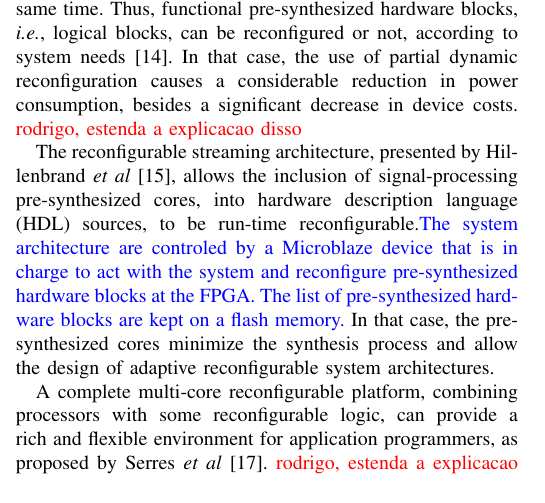
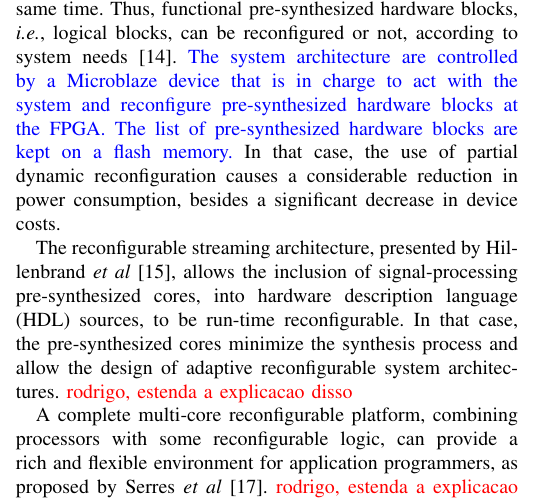
Before and after one commit to rdribeiroliveira/TCSVT_9275, a LaTeX paper (bare_jrnl.tex): part of one column of page 2 of 11, cut so that both start at the same text. Compiled offline with pdfLaTeX; the source files are stored in an older character set and shown here as Unicode.

Commit message:
Moving block of text to right place

```diff
--- a/bare_jrnl.tex
+++ b/bare_jrnl.tex
@@ -533,9 +533,9 @@ The remaining of this work is organized as follows. Section \ref{related-work} p
 Recent studies, on similar topics, present some related work based on intelligent hardware architectures, with hardware reconfiguration, as the core technology for building more compact and efficient systems.
 Indeed, architectures with hardware resource management present a new trend in embedded systems. In these approaches, pre-synthesized hardware unit functions are able to execute run-time reconfiguration of FPGA cores, according to the user's interaction, such as described by Lin {\em et al}~\cite{ref13}. \textcolor{red}{rodrigo, estenda a explicacao disso}
 
-Intelligent embedded systems can make use of the partial dynamic hardware, for run-time reconfiguration. Such a feature, which is similar to a microprocessor multi-task system, allows a multiplex of distinct hardware modules to run at the same time. Thus, functional pre-synthesized hardware blocks, {\em i.e.}, logical blocks, can be reconfigured or not, according to system needs~\cite{ref14}. In that case, the use of partial dynamic reconfiguration causes a considerable reduction in power consumption, besides a significant decrease in device costs. \textcolor{red}{rodrigo, estenda a explicacao disso}
+Intelligent embedded systems can make use of the partial dynamic hardware, for run-time reconfiguration. Such a feature, which is similar to a microprocessor multi-task system, allows a multiplex of distinct hardware modules to run at the same time. Thus, functional pre-synthesized hardware blocks, {\em i.e.}, logical blocks, can be reconfigured or not, according to system needs~\cite{ref14}. \textcolor{blue}{The system architecture are controlled by a Microblaze device that is in charge to act with the system and reconfigure pre-synthesized hardware blocks at the FPGA. The list of pre-synthesized hardware blocks are kept on a flash memory.} In that case, the use of partial dynamic reconfiguration causes a considerable reduction in power consumption, besides a significant decrease in device costs.
 
-The reconfigurable streaming architecture, presented by Hillenbrand {\em et al}~\cite{ref15}, allows the inclusion of signal-processing pre-synthesized cores, into hardware description language (HDL) sources, to be run-time reconfigurable.\textcolor{blue}{The system architecture are controled by a Microblaze device that is in charge to act with the system and reconfigure pre-synthesized hardware blocks at the FPGA. The list of pre-synthesized hardware blocks are kept on a flash memory.} In that case, the pre-synthesized cores minimize the synthesis process and allow the design of adaptive reconfigurable system architectures.
+The reconfigurable streaming architecture, presented by Hillenbrand {\em et al}~\cite{ref15}, allows the inclusion of signal-processing pre-synthesized cores, into hardware description language (HDL) sources, to be run-time reconfigurable. In that case, the pre-synthesized cores minimize the synthesis process and allow the design of adaptive reconfigurable system architectures. \textcolor{red}{rodrigo, estenda a explicacao disso}
 
 A complete multi-core reconfigurable platform, combining processors with some reconfigurable logic, can provide a rich and flexible environment for application programmers, as proposed by Serres {\em et al}~\cite{ref16}. \textcolor{red}{rodrigo, estenda a explicacao disso}
 
```
